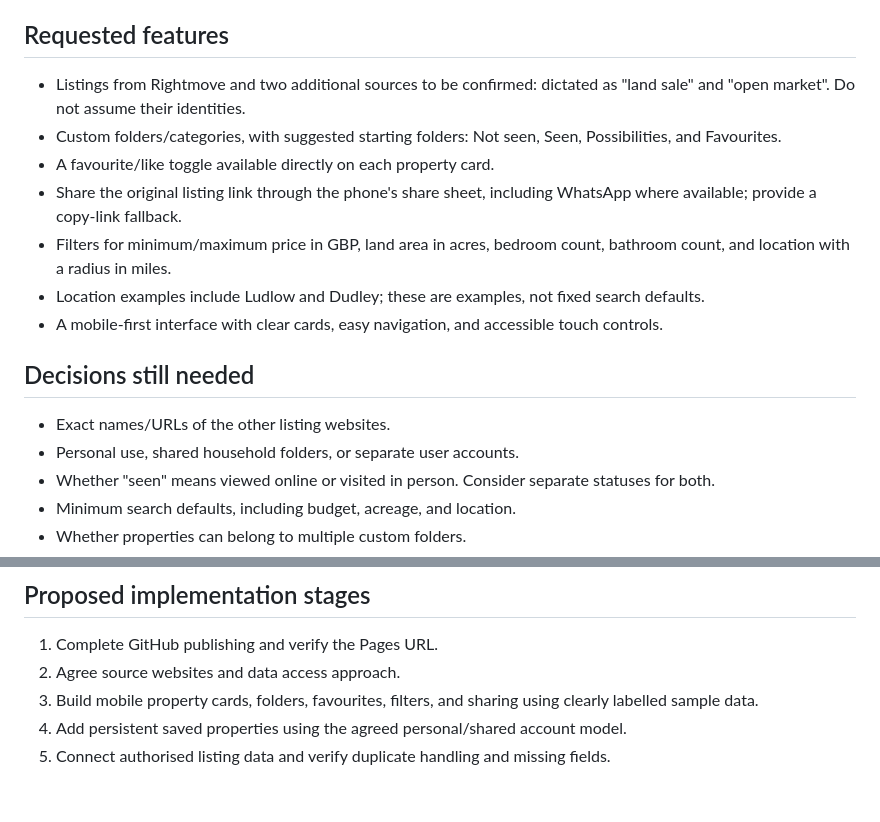
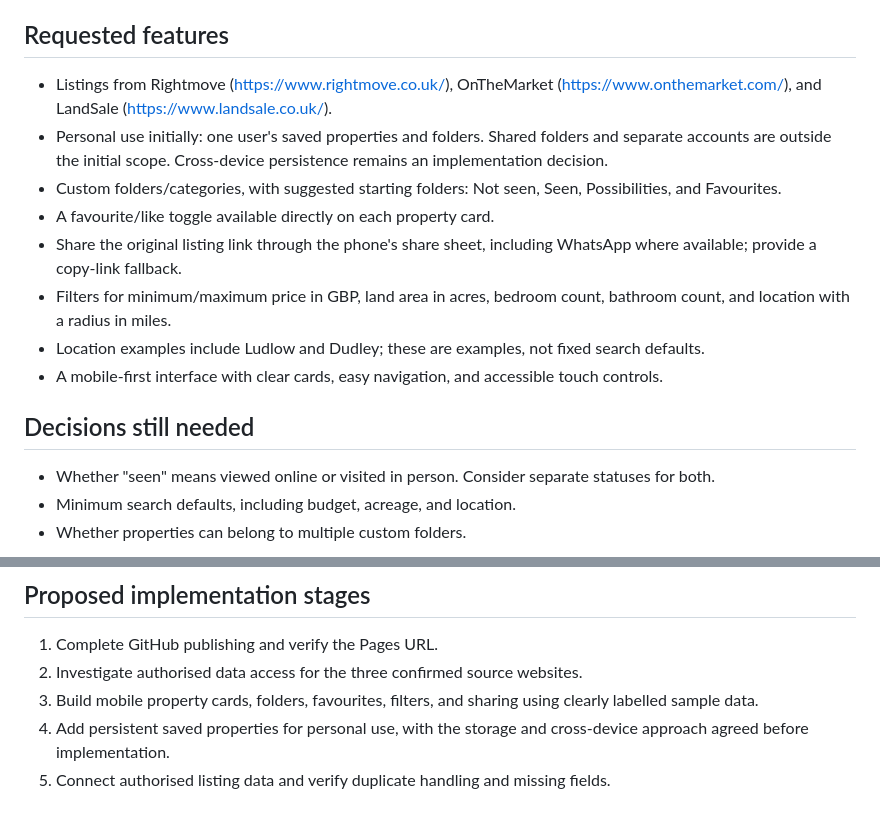
Before and after one commit to LizzieKevill/Property-App, a Markdown page: REQUIREMENTS.md, 2 parts joined by grey strips. GitHub-like rendering.

Commit message:
Confirm listing sources and personal use scope

```diff
--- a/REQUIREMENTS.md
+++ b/REQUIREMENTS.md
@@ -6,7 +6,8 @@ A clean, stylish app accessible on a phone that brings UK house listings into on
 
 ## Requested features
 
-- Listings from Rightmove and two additional sources to be confirmed: dictated as "land sale" and "open market". Do not assume their identities.
+- Listings from Rightmove (https://www.rightmove.co.uk/), OnTheMarket (https://www.onthemarket.com/), and LandSale (https://www.landsale.co.uk/).
+- Personal use initially: one user's saved properties and folders. Shared folders and separate accounts are outside the initial scope. Cross-device persistence remains an implementation decision.
 - Custom folders/categories, with suggested starting folders: Not seen, Seen, Possibilities, and Favourites.
 - A favourite/like toggle available directly on each property card.
 - Share the original listing link through the phone's share sheet, including WhatsApp where available; provide a copy-link fallback.
@@ -16,8 +17,6 @@ A clean, stylish app accessible on a phone that brings UK house listings into on
 
 ## Decisions still needed
 
-- Exact names/URLs of the other listing websites.
-- Personal use, shared household folders, or separate user accounts.
 - Whether "seen" means viewed online or visited in person. Consider separate statuses for both.
 - Minimum search defaults, including budget, acreage, and location.
 - Whether properties can belong to multiple custom folders.
@@ -47,7 +46,7 @@ GitHub Pages will host the frontend. Authorised integrations requiring credentia
 ## Proposed implementation stages
 
 1. Complete GitHub publishing and verify the Pages URL.
-2. Agree source websites and data access approach.
+2. Investigate authorised data access for the three confirmed source websites.
 3. Build mobile property cards, folders, favourites, filters, and sharing using clearly labelled sample data.
-4. Add persistent saved properties using the agreed personal/shared account model.
+4. Add persistent saved properties for personal use, with the storage and cross-device approach agreed before implementation.
 5. Connect authorised listing data and verify duplicate handling and missing fields.
```
